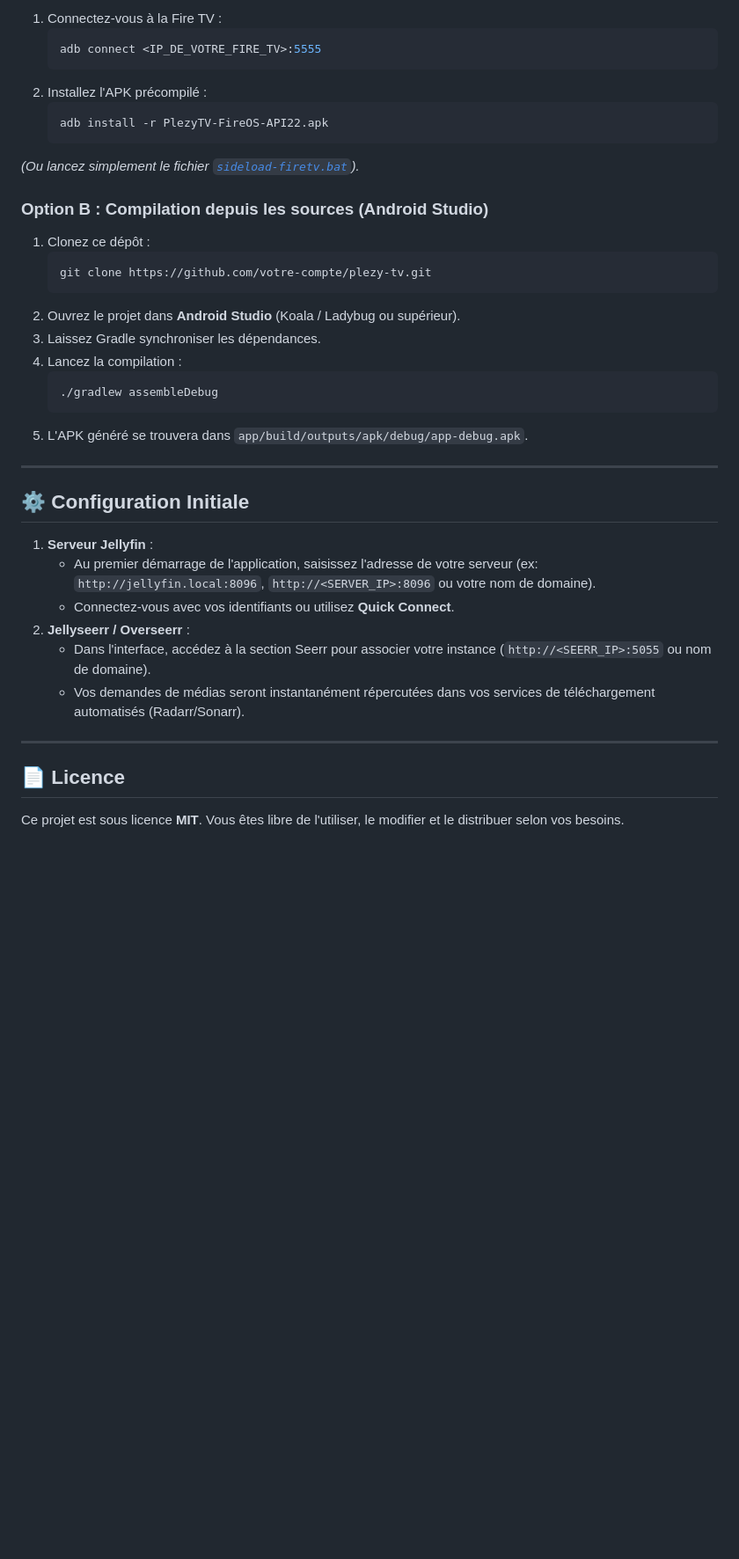
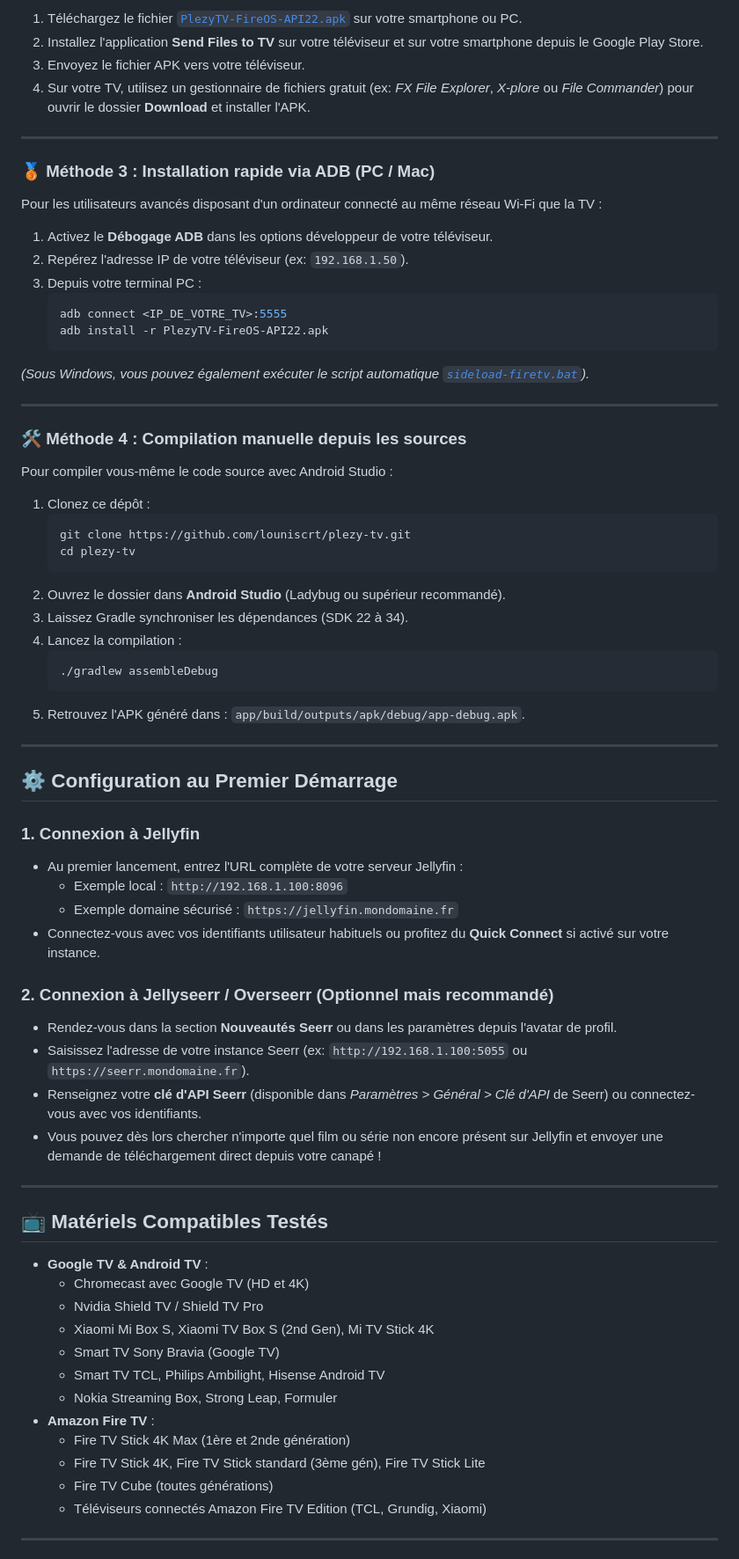
Before and after one commit to louniscrt/plezy-tv, a Markdown page: README.md, the part around one of its changes. Shown at 88% size. Drawn GitHub-style; blank space fills up the shorter version.

````diff
--- a/README.md
+++ b/README.md
@@ -119,40 +108,75 @@ Si votre Fire TV Stick est connectée au même réseau local Wi-Fi et que le dé
 
-1. Connectez-vous à la Fire TV :
+1. Téléchargez le fichier [`PlezyTV-FireOS-API22.apk`](https://github.com/louniscrt/plezy-tv/raw/main/PlezyTV-FireOS-API22.apk) sur votre smartphone ou PC.
+2. Installez l'application **Send Files to TV** sur votre téléviseur et sur votre smartphone depuis le Google Play Store.
+3. Envoyez le fichier APK vers votre téléviseur.
+4. Sur votre TV, utilisez un gestionnaire de fichiers gratuit (ex: *FX File Explorer*, *X-plore* ou *File Commander*) pour ouvrir le dossier **Download** et installer l'APK.
+
+---
+
+### 🥉 Méthode 3 : Installation rapide via ADB (PC / Mac)
+
+Pour les utilisateurs avancés disposant d'un ordinateur connecté au même réseau Wi-Fi que la TV :
+
+1. Activez le **Débogage ADB** dans les options développeur de votre téléviseur.
+2. Repérez l'adresse IP de votre téléviseur (ex: `192.168.1.50`).
+3. Depuis votre terminal PC :
    ```bash
-   adb connect <IP_DE_VOTRE_FIRE_TV>:5555
-   ```
-2. Installez l'APK précompilé :
-   ```bash
+   adb connect <IP_DE_VOTRE_TV>:5555
    adb install -r PlezyTV-FireOS-API22.apk
    ```
-*(Ou lancez simplement le fichier [`sideload-firetv.bat`](sideload-firetv.bat)).*
+*(Sous Windows, vous pouvez également exécuter le script automatique [`sideload-firetv.bat`](sideload-firetv.bat)).*
 
-### Option B : Compilation depuis les sources (Android Studio)
+---
+
+### 🛠️ Méthode 4 : Compilation manuelle depuis les sources
+
+Pour compiler vous-même le code source avec Android Studio :
+
 1. Clonez ce dépôt :
    ```bash
-   git clone https://github.com/votre-compte/plezy-tv.git
+   git clone https://github.com/louniscrt/plezy-tv.git
+   cd plezy-tv
    ```
-2. Ouvrez le projet dans **Android Studio** (Koala / Ladybug ou supérieur).
-3. Laissez Gradle synchroniser les dépendances.
+2. Ouvrez le dossier dans **Android Studio** (Ladybug ou supérieur recommandé).
+3. Laissez Gradle synchroniser les dépendances (SDK 22 à 34).
 4. Lancez la compilation :
    ```bash
    ./gradlew assembleDebug
    ```
-5. L'APK généré se trouvera dans `app/build/outputs/apk/debug/app-debug.apk`.
+5. Retrouvez l'APK généré dans : `app/build/outputs/apk/debug/app-debug.apk`.
 
 ---
 
-## ⚙️ Configuration Initiale
+## ⚙️ Configuration au Premier Démarrage
 
-1. **Serveur Jellyfin** :
-   * Au premier démarrage de l'application, saisissez l'adresse de votre serveur (ex: `http://jellyfin.local:8096`, `http://<SERVER_IP>:8096` ou votre nom de domaine).
-   * Connectez-vous avec vos identifiants ou utilisez **Quick Connect**.
-2. **Jellyseerr / Overseerr** :
-   * Dans l'interface, accédez à la section Seerr pour associer votre instance (`http://<SEERR_IP>:5055` ou nom de domaine).
-   * Vos demandes de médias seront instantanément répercutées dans vos services de téléchargement automatisés (Radarr/Sonarr).
+### 1. Connexion à Jellyfin
+* Au premier lancement, entrez l'URL complète de votre serveur Jellyfin :
+  * Exemple local : `http://192.168.1.100:8096`
+  * Exemple domaine sécurisé : `https://jellyfin.mondomaine.fr`
+* Connectez-vous avec vos identifiants utilisateur habituels ou profitez du **Quick Connect** si activé sur votre instance.
+
+### 2. Connexion à Jellyseerr / Overseerr (Optionnel mais recommandé)
+* Rendez-vous dans la section **Nouveautés Seerr** ou dans les paramètres depuis l'avatar de profil.
+* Saisissez l'adresse de votre instance Seerr (ex: `http://192.168.1.100:5055` ou `https://seerr.mondomaine.fr`).
+* Renseignez votre **clé d'API Seerr** (disponible dans *Paramètres > Général > Clé d'API* de Seerr) ou connectez-vous avec vos identifiants.
+* Vous pouvez dès lors chercher n'importe quel film ou série non encore présent sur Jellyfin et envoyer une demande de téléchargement direct depuis votre canapé !
 
 ---
 
-## 📄 Licence
+## 📺 Matériels Compatibles Testés
 
-Ce projet est sous licence **MIT**. Vous êtes libre de l'utiliser, le modifier et le distribuer selon vos besoins.
+* **Google TV & Android TV** :
+  * Chromecast avec Google TV (HD et 4K)
+  * Nvidia Shield TV / Shield TV Pro
+  * Xiaomi Mi Box S, Xiaomi TV Box S (2nd Gen), Mi TV Stick 4K
+  * Smart TV Sony Bravia (Google TV)
+  * Smart TV TCL, Philips Ambilight, Hisense Android TV
+  * Nokia Streaming Box, Strong Leap, Formuler
+* **Amazon Fire TV** :
+  * Fire TV Stick 4K Max (1ère et 2nde génération)
+  * Fire TV Stick 4K, Fire TV Stick standard (3ème gén), Fire TV Stick Lite
+  * Fire TV Cube (toutes générations)
+  * Téléviseurs connectés Amazon Fire TV Edition (TCL, Grundig, Xiaomi)
+
+---
+
````
Also changed, not shown: other parts of README.md (+87 -87 lines), plezy-tv-interface.png (added), 11 other files.
